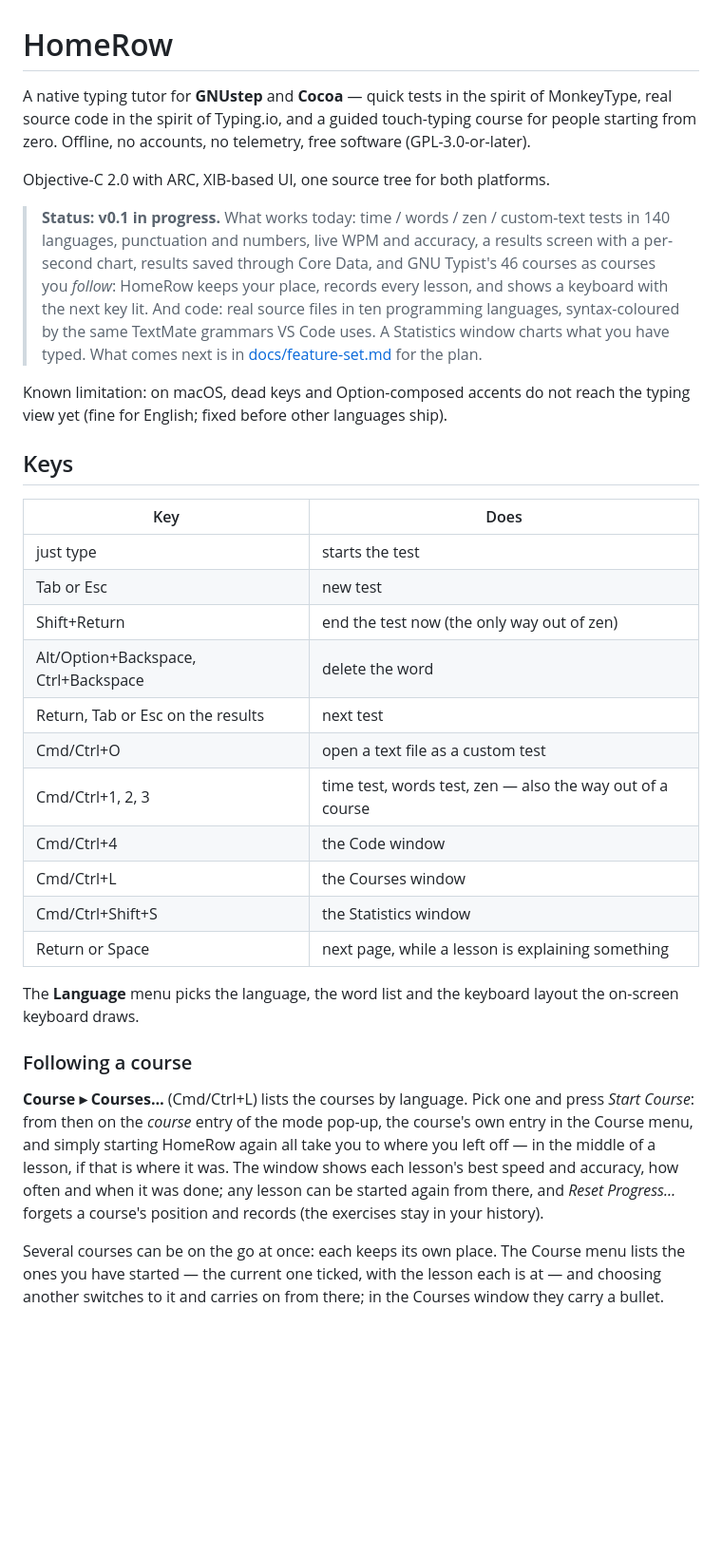
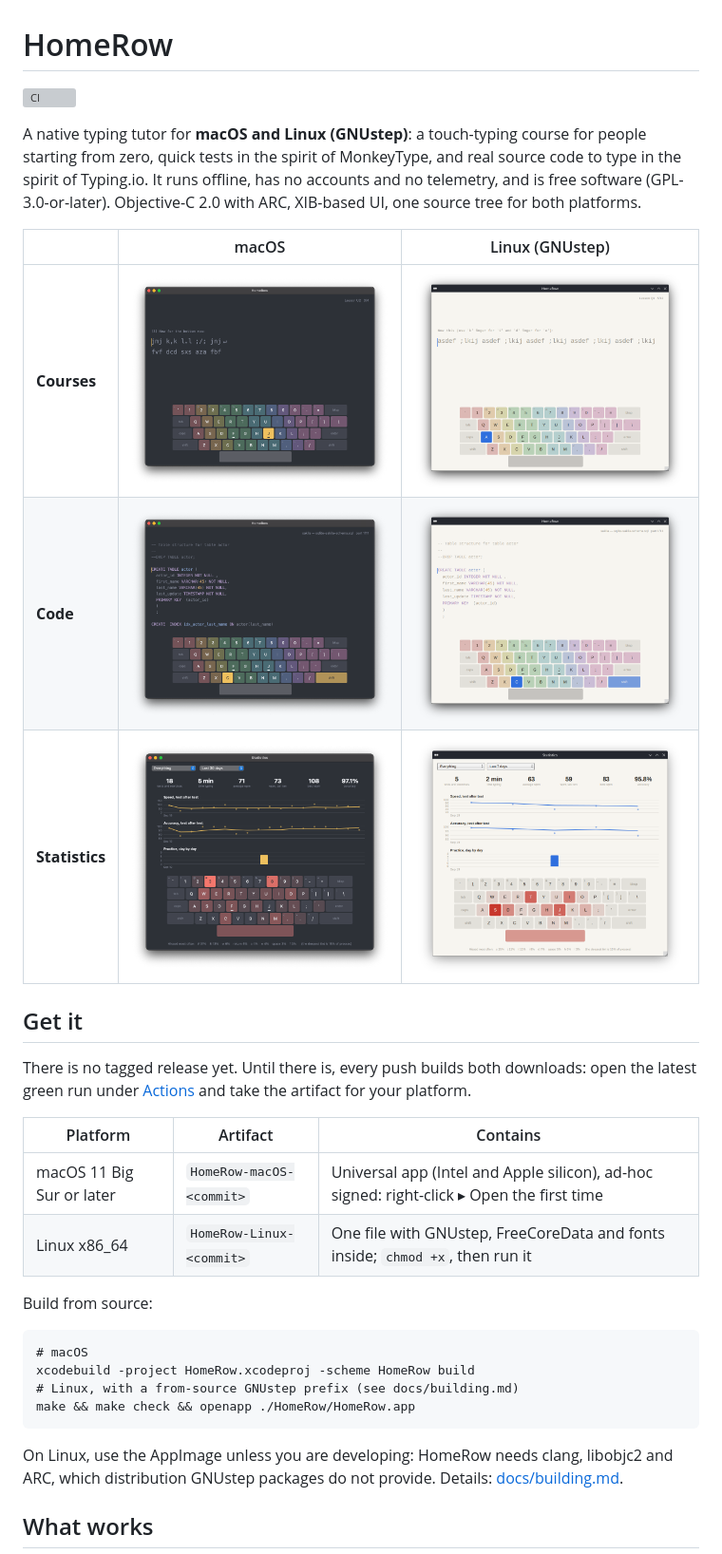
Before and after one commit to ashalkhakov/HomeRow, a Markdown page: README.md, the part around the change printed below. Shown: that part at 95% size. Rendered like a GitHub page; pictures changed too: Screenshots/code-gnustep.png (added), Screenshots/code-macos.png (added), Screenshots/course-gnustep.png (added); blank space fills up the shorter version; grey boxes are pictures that could not be loaded.

Commit message:
Improve the README. Fix a bug.

```diff
--- a/README.md
+++ b/README.md
@@ -1,58 +1,41 @@
 # HomeRow
 
-A native typing tutor for **GNUstep** and **Cocoa** — quick tests in the
-spirit of MonkeyType, real source code in the spirit of Typing.io, and a
-guided touch-typing course for people starting from zero. Offline, no
-accounts, no telemetry, free software (GPL-3.0-or-later).
+[![CI](https://github.com/ashalkhakov/HomeRow/actions/workflows/ci.yml/badge.svg)](https://github.com/ashalkhakov/HomeRow/actions/workflows/ci.yml)
 
+A native typing tutor for **macOS and Linux (GNUstep)**: a touch-typing course
+for people starting from zero, quick tests in the spirit of MonkeyType, and real
+source code to type in the spirit of Typing.io. It runs offline, has no
+accounts and no telemetry, and is free software (GPL-3.0-or-later).
 Objective-C 2.0 with ARC, XIB-based UI, one source tree for both platforms.
 
-> **Status: v0.1 in progress.** What works today: time / words / zen /
-> custom-text tests in 140 languages, punctuation and numbers, live WPM and
-> accuracy, a results screen with a per-second chart, results saved through
-> Core Data, and GNU Typist's 46 courses as courses you *follow*: HomeRow
-> keeps your place, records every lesson, and shows a keyboard with the next
-> key lit. And code: real source files in ten programming languages,
-syntax-coloured by the same TextMate grammars VS Code uses. A Statistics
-window charts what you have typed. What comes next is in
-> [docs/feature-set.md](docs/feature-set.md) for the plan.
+| | macOS | Linux (GNUstep) |
+|---|:---:|:---:|
+| **Courses** | ![A GNU Typist lesson on macOS](Screenshots/course-macos.png) | ![A GNU Typist lesson on GNUstep](Screenshots/course-gnustep.png) |
+| **Code** | ![Typing SQL on macOS](Screenshots/code-macos.png) | ![Typing Objective-C on GNUstep](Screenshots/code-gnustep.png) |
+| **Statistics** | ![Statistics on macOS](Screenshots/stats-macos.png) | ![Statistics on GNUstep](Screenshots/stats-gnustep.png) |
 
-Known limitation: on macOS, dead keys and Option-composed accents do not
-reach the typing view yet (fine for English; fixed before other languages
-ship).
+## Get it
 
-## Keys
+There is no tagged release yet. Until there is, every push builds both
+downloads: open the latest green run under
+[Actions](https://github.com/ashalkhakov/HomeRow/actions/workflows/ci.yml) and
+take the artifact for your platform.
 
-| Key | Does |
-|---|---|
-| just type | starts the test |
-| Tab or Esc | new test |
-| Shift+Return | end the test now (the only way out of zen) |
-| Alt/Option+Backspace, Ctrl+Backspace | delete the word |
-| Return, Tab or Esc on the results | next test |
-| Cmd/Ctrl+O | open a text file as a custom test |
-| Cmd/Ctrl+1, 2, 3 | time test, words test, zen — also the way out of a course |
-| Cmd/Ctrl+4 | the Code window |
-| Cmd/Ctrl+L | the Courses window |
-| Cmd/Ctrl+Shift+S | the Statistics window |
-| Return or Space | next page, while a lesson is explaining something |
+| Platform | Artifact | Contains |
+|---|---|---|
+| macOS 11 Big Sur or later | `HomeRow-macOS-<commit>` | Universal app (Intel and Apple silicon), ad-hoc signed: right-click ▸ Open the first time |
+| Linux x86_64 | `HomeRow-Linux-<commit>` | One file with GNUstep, FreeCoreData and fonts inside; `chmod +x`, then run it |
 
-The **Language** menu picks the language, the word list and the keyboard
-layout the on-screen keyboard draws.
+Build from source:
 
-### Following a course
+    # macOS
+    xcodebuild -project HomeRow.xcodeproj -scheme HomeRow build
+    # Linux, with a from-source GNUstep prefix (see docs/building.md)
+    make && make check && openapp ./HomeRow/HomeRow.app
 
-**Course ▸ Courses…** (Cmd/Ctrl+L) lists the courses by language. Pick one and
-press *Start Course*: from then on the *course* entry of the mode pop-up, the
-course's own entry in the Course menu, and simply starting HomeRow again all
-take you to where you left off — in the middle of a lesson, if that is where it
-was. The window shows each lesson's best speed and accuracy, how often and
-when it was done; any lesson can be started again from there, and *Reset
-Progress…* forgets a course's position and records (the exercises stay in
-your history).
+On Linux, use the AppImage unless you are developing: HomeRow needs clang,
+libobjc2 and ARC, which distribution GNUstep packages do not provide.
+Details: [docs/building.md](docs/building.md).
 
-Several courses can be on the go at once: each keeps its own place. The
-Course menu lists the ones you have started — the current one ticked, with
-the lesson each is at — and choosing another switches to it and carries on
-from there; in the Courses window they carry a bullet.
+## What works
 
```
Also changed, not shown: other parts of README.md (+96 -118 lines), docs/building.md (added, +60 -0 lines), docs/using.md (added, +80 -0 lines), 1 other file.
